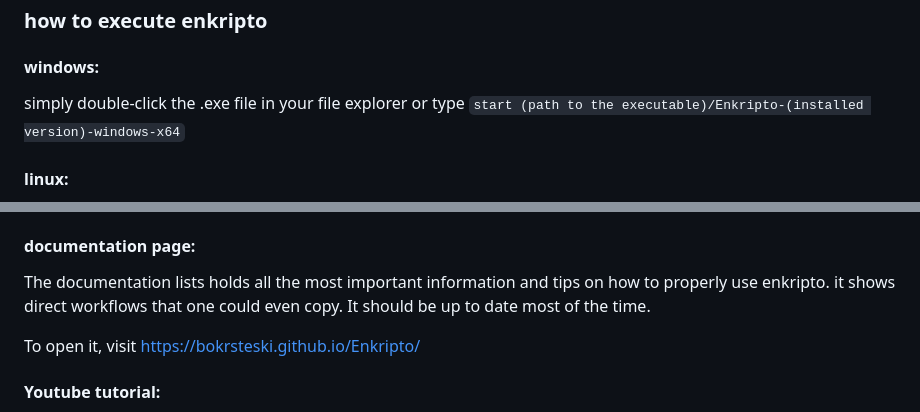
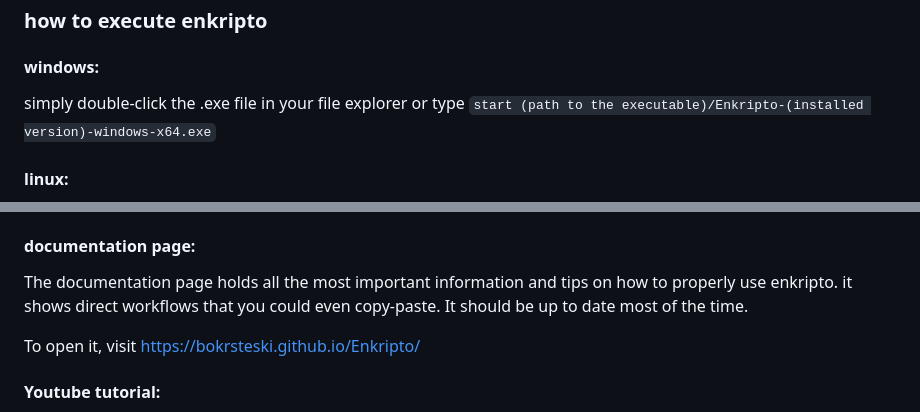
Before and after one commit to BoKrsteski/Enkripto, a Markdown page: README.md, 2 parts joined by grey strips. Rendered like a GitHub page.

Commit message:
Fix Windows executable path and update documentation wording
Corrected file extension in Windows execution instructions and improved wording in documentation description.

```diff
--- a/README.md
+++ b/README.md
@@ -30,7 +30,7 @@ if you are on any 64-bit linux distro, click the .tar.gz archive file to downloa
 
 ### how to execute enkripto
 #### windows:
-simply double-click the .exe file in your file explorer or type `start (path to the executable)/Enkripto-(installed version)-windows-x64`
+simply double-click the .exe file in your file explorer or type `start (path to the executable)/Enkripto-(installed version)-windows-x64.exe`
 #### linux:
 open the folder (or change directories to the one holding the tarball archive) and extract its contents. Then open a terminal in the folder if you haven't already, and run the `./Enkripto` command.
 
@@ -42,7 +42,7 @@ open the folder (or change directories to the one holding the tarball archive) a
 first off, there is a fairly detailed help feature that you can access by simply typing `help`. there are also some entries for specific commands. To list them, type `help list`. if you want to see a specific entry, type `help (entry name)`. You can also type `explain` to receive links to the other 2 help options below.
 
 #### documentation page:
-The documentation lists holds all the most important information and tips on how to properly use enkripto. it shows direct workflows that one could even copy. It should be up to date most of the time.
+The documentation page holds all the most important information and tips on how to properly use enkripto. it shows direct workflows that you could even copy-paste. It should be up to date most of the time.
 
 To open it, visit https://bokrsteski.github.io/Enkripto/
 
```
